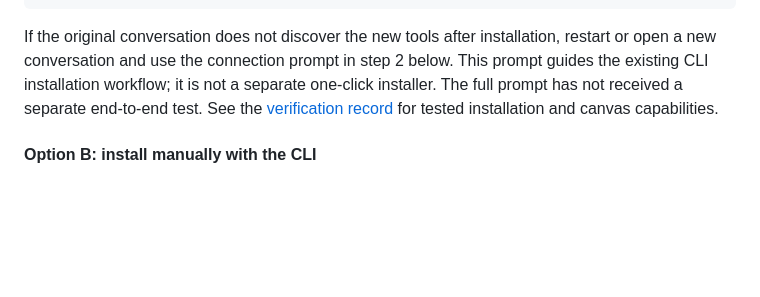
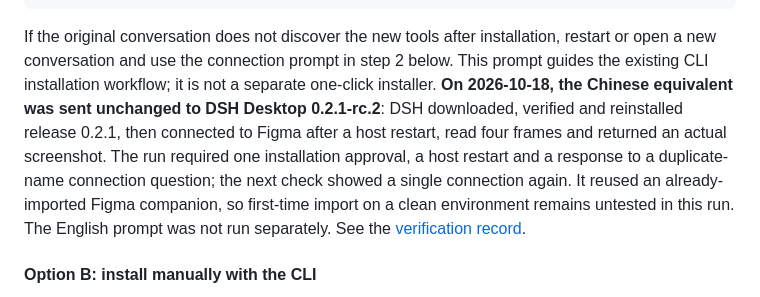
Before and after one commit to Duoasa/DSH-to-Figma, a Markdown page: README.md, the part around the change. Rendered like a GitHub page; blank space fills up the shorter version.

Commit message:
docs: record DSH installation prompt acceptance

````diff
--- a/README.md
+++ b/README.md
@@ -136,7 +136,7 @@ https://github.com/Duoasa/DSH-to-Figma
 6. After I run the companion in the target file, call figma_status to verify the connection. Ask me to choose if multiple files are connected. Initially, only read frame information and return a screenshot; leave existing designs unchanged.
 ```
 
-If the original conversation does not discover the new tools after installation, restart or open a new conversation and use the connection prompt in step 2 below. This prompt guides the existing CLI installation workflow; it is not a separate one-click installer. The full prompt has not received a separate end-to-end test. See the [verification record](docs/verification.md) for tested installation and canvas capabilities.
+If the original conversation does not discover the new tools after installation, restart or open a new conversation and use the connection prompt in step 2 below. This prompt guides the existing CLI installation workflow; it is not a separate one-click installer. **On 2026-10-18, the Chinese equivalent was sent unchanged to DSH Desktop 0.2.1-rc.2**: DSH downloaded, verified and reinstalled release 0.2.1, then connected to Figma after a host restart, read four frames and returned an actual screenshot. The run required one installation approval, a host restart and a response to a duplicate-name connection question; the next check showed a single connection again. It reused an already-imported Figma companion, so first-time import on a clean environment remains untested in this run. The English prompt was not run separately. See the [verification record](docs/verification.md#installation-prompt-acceptance--安装提示词实测).
 
 #### Option B: install manually with the CLI
 
````
Also changed, not shown: README.zh-CN.md (+1 -1 lines), docs/verification.md (+17 -0 lines).
